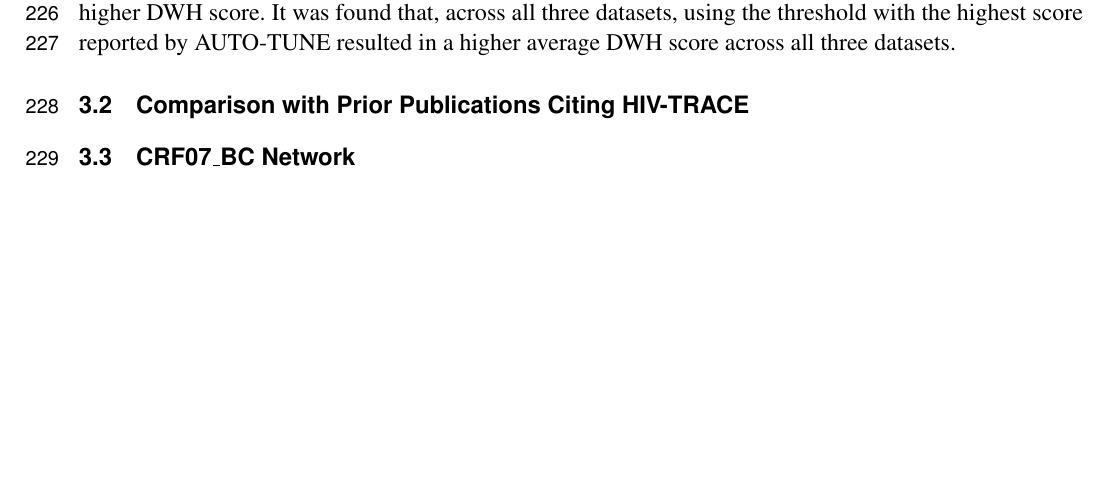
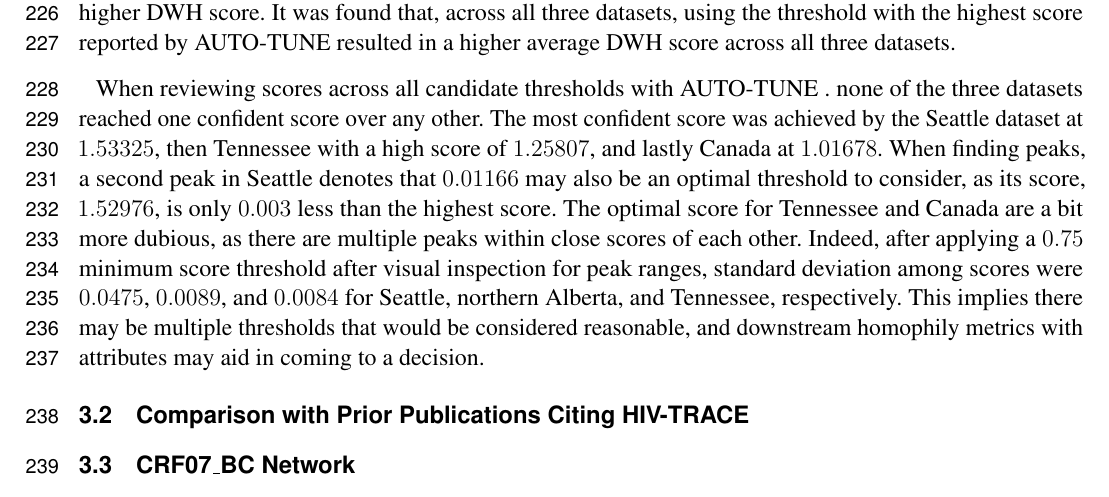
Before and after one commit to veg/autotune-paper, a LaTeX document (frontiers.tex): part of page 7 of 10, cut so that both start at the same text, the shorter picture padded with empty space. Compiled offline with pdfLaTeX.

Commit message:
sweaver edit

```diff
--- a/frontiers.tex
+++ b/frontiers.tex
@@ -312,11 +312,26 @@ linking more often with other samples within the same time window would result
 in a higher DWH score. It was found that, across all three datasets, using the
 threshold with the highest score reported by AUTO-TUNE resulted in a higher
 average DWH score across all three datasets.
-
 % Add something about Wilcoxon test
 
+When reviewing scores across all candidate thresholds with AUTO-TUNE
+\label{fig:clustuner}. none of the three datasets reached one confident score
+over any other. The most confident score was achieved by the Seattle dataset at
+$1.53325$, then Tennessee with a high score of $1.25807$, and lastly Canada at
+$1.01678$. When finding peaks, a second peak in Seattle denotes that $0.01166$
+may also be an optimal threshold to consider, as its score, $1.52976$, is only
+$0.003$ less than the highest score. The optimal score for Tennessee and Canada
+are a bit more dubious, as there are multiple peaks within close scores of each
+other. Indeed, after applying a $0.75$ minimum score threshold after visual
+inspection for peak ranges, standard deviation among scores were $0.0475$,
+$0.0089$, and $0.0084$ for Seattle, northern Alberta, and Tennessee,
+respectively. This implies there may be multiple thresholds that would be
+considered reasonable, and downstream homophily metrics with attributes may aid
+in coming to a decision.
 
 \subsection{Comparison with Prior Publications Citing HIV-TRACE}
+
+
 
 \subsection{CRF07\_BC Network}
 
```
Also changed, not shown: frontiers.pdf, frontiers.tex (2 more changed lines), 3 other files.
